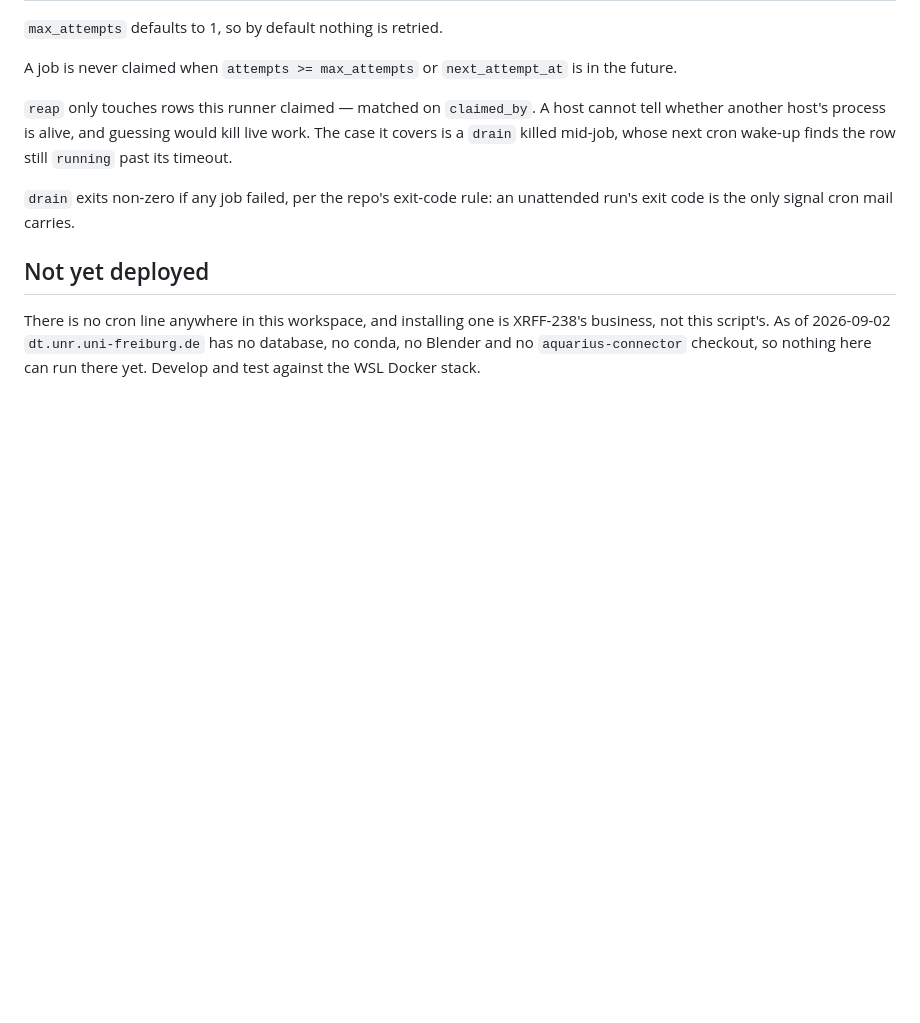
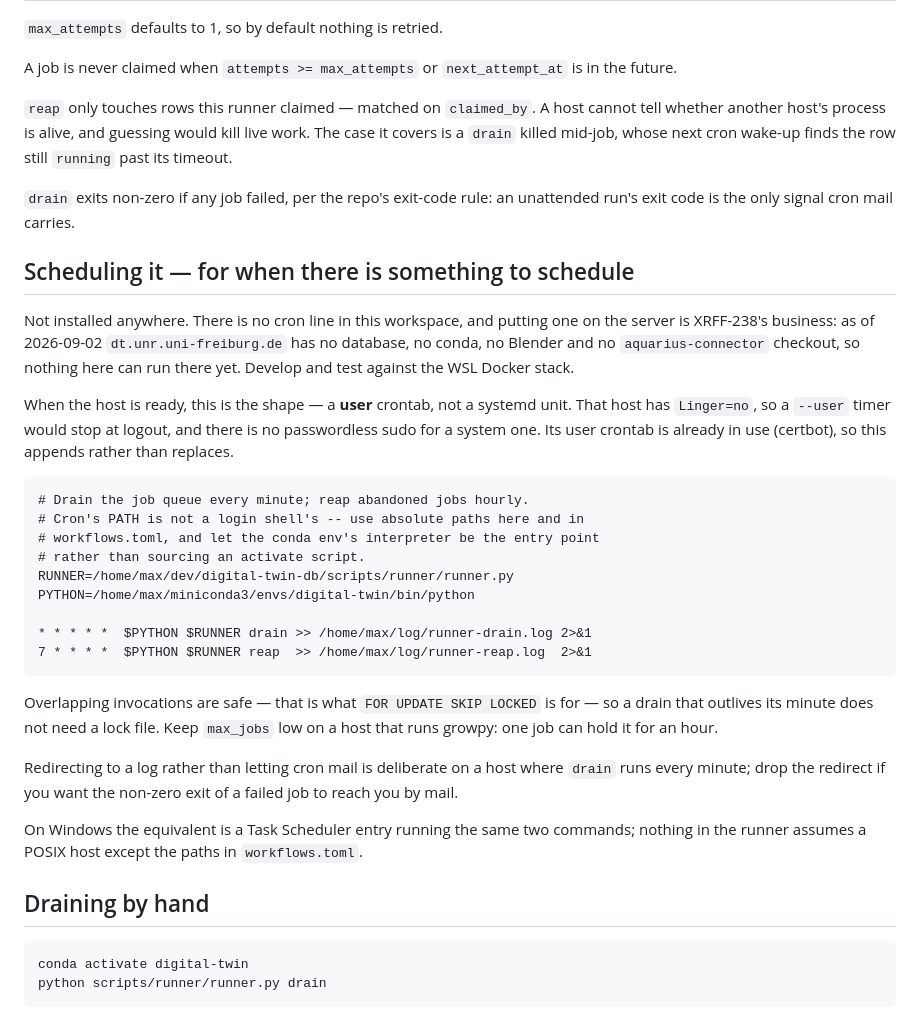
Before and after one commit to XRFutureForests/digital-twin-db, a Markdown page: scripts/runner/README.md, the part around the change. Drawn GitHub-style; blank space fills up the shorter version.

Commit message:
docs(runner): the crontab shape, for when a host is ready (XRFF-349)
Closes the issue's last deliverable -- "systemd timer / Task Scheduler unit as
documentation". A user crontab rather than a systemd unit, because
dt.unr.uni-freiburg.de has Linger=no (a --user timer would stop at logout) and
no passwordless sudo for a system one.

Documentation only. Nothing is installed: the server has no database yet, and
a cron line there would fail every minute.

Co-Authored-By: Claude Opus 5 (1M context) <noreply@anthropic.com>
Claude-Session: https://claude.ai/code/session_01FVuW5k385jPWTcWCnNVKRw

````diff
--- a/scripts/runner/README.md
+++ b/scripts/runner/README.md
@@ -79,9 +79,46 @@ wake-up finds the row still `running` past its timeout.
 `drain` exits non-zero if any job failed, per the repo's exit-code rule: an
 unattended run's exit code is the only signal cron mail carries.
 
-## Not yet deployed
+## Scheduling it — for when there is something to schedule
 
-There is no cron line anywhere in this workspace, and installing one is
-XRFF-238's business, not this script's. As of 2026-09-02 `dt.unr.uni-freiburg.de`
-has no database, no conda, no Blender and no `aquarius-connector` checkout, so
-nothing here can run there yet. Develop and test against the WSL Docker stack.
+Not installed anywhere. There is no cron line in this workspace, and putting
+one on the server is XRFF-238's business: as of 2026-09-02
+`dt.unr.uni-freiburg.de` has no database, no conda, no Blender and no
+`aquarius-connector` checkout, so nothing here can run there yet. Develop and
+test against the WSL Docker stack.
+
+When the host is ready, this is the shape — a **user** crontab, not a systemd
+unit. That host has `Linger=no`, so a `--user` timer would stop at logout, and
+there is no passwordless sudo for a system one. Its user crontab is already in
+use (certbot), so this appends rather than replaces.
+
+```cron
+# Drain the job queue every minute; reap abandoned jobs hourly.
+# Cron's PATH is not a login shell's -- use absolute paths here and in
+# workflows.toml, and let the conda env's interpreter be the entry point
+# rather than sourcing an activate script.
+RUNNER=/home/max/dev/digital-twin-db/scripts/runner/runner.py
+PYTHON=/home/max/miniconda3/envs/digital-twin/bin/python
+
+* * * * *  $PYTHON $RUNNER drain >> /home/max/log/runner-drain.log 2>&1
+7 * * * *  $PYTHON $RUNNER reap  >> /home/max/log/runner-reap.log  2>&1
+```
+
+Overlapping invocations are safe — that is what `FOR UPDATE SKIP LOCKED` is
+for — so a drain that outlives its minute does not need a lock file. Keep
+`max_jobs` low on a host that runs growpy: one job can hold it for an hour.
+
+Redirecting to a log rather than letting cron mail is deliberate on a host
+where `drain` runs every minute; drop the redirect if you want the non-zero
+exit of a failed job to reach you by mail.
+
+On Windows the equivalent is a Task Scheduler entry running the same two
+commands; nothing in the runner assumes a POSIX host except the paths in
+`workflows.toml`.
+
+## Draining by hand
+
+```bash
+conda activate digital-twin
+python scripts/runner/runner.py drain
+```
````
